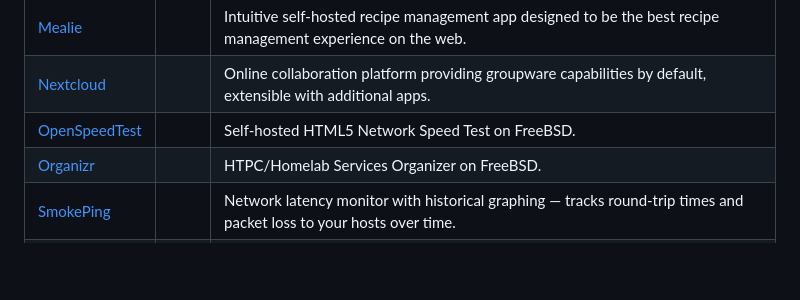
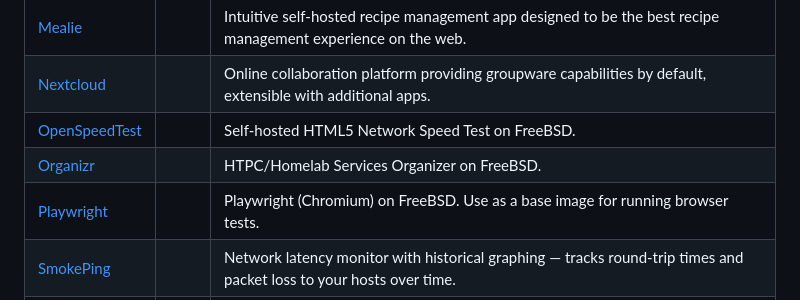
Before and after one commit to daemonless/daemonless, a Markdown page: README.md, the part around the change. Drawn GitHub-style; blank space fills up the shorter version.

Commit message:
Update Org README from daemonless-io [skip ci]

```diff
--- a/README.md
+++ b/README.md
@@ -121,6 +121,7 @@ Native FreeBSD OCI container images for self-hosted applications.
 | [Nextcloud](https://github.com/daemonless/nextcloud) |  | Online collaboration platform providing groupware capabilities by default, extensible with additional apps. |
 | [OpenSpeedTest](https://github.com/daemonless/openspeedtest) |  | Self-hosted HTML5 Network Speed Test on FreeBSD. |
 | [Organizr](https://github.com/daemonless/organizr) |  | HTPC/Homelab Services Organizer on FreeBSD. |
+| [Playwright](https://github.com/daemonless/playwright) |  | Playwright (Chromium) on FreeBSD. Use as a base image for running browser tests. |
 | [SmokePing](https://github.com/daemonless/smokeping) |  | Network latency monitor with historical graphing — tracks round-trip times and packet loss to your hosts over time. |
 | [Stirling-PDF](https://github.com/daemonless/stirling-pdf) |  | Locally hosted web application for performing various operations on PDF files — merge, split, compress, convert, OCR, and more. |
 | [UniFi Network](https://github.com/daemonless/unifi) |  | Ubiquiti UniFi Network Application for managing UniFi access points, switches, and gateways. |
```
